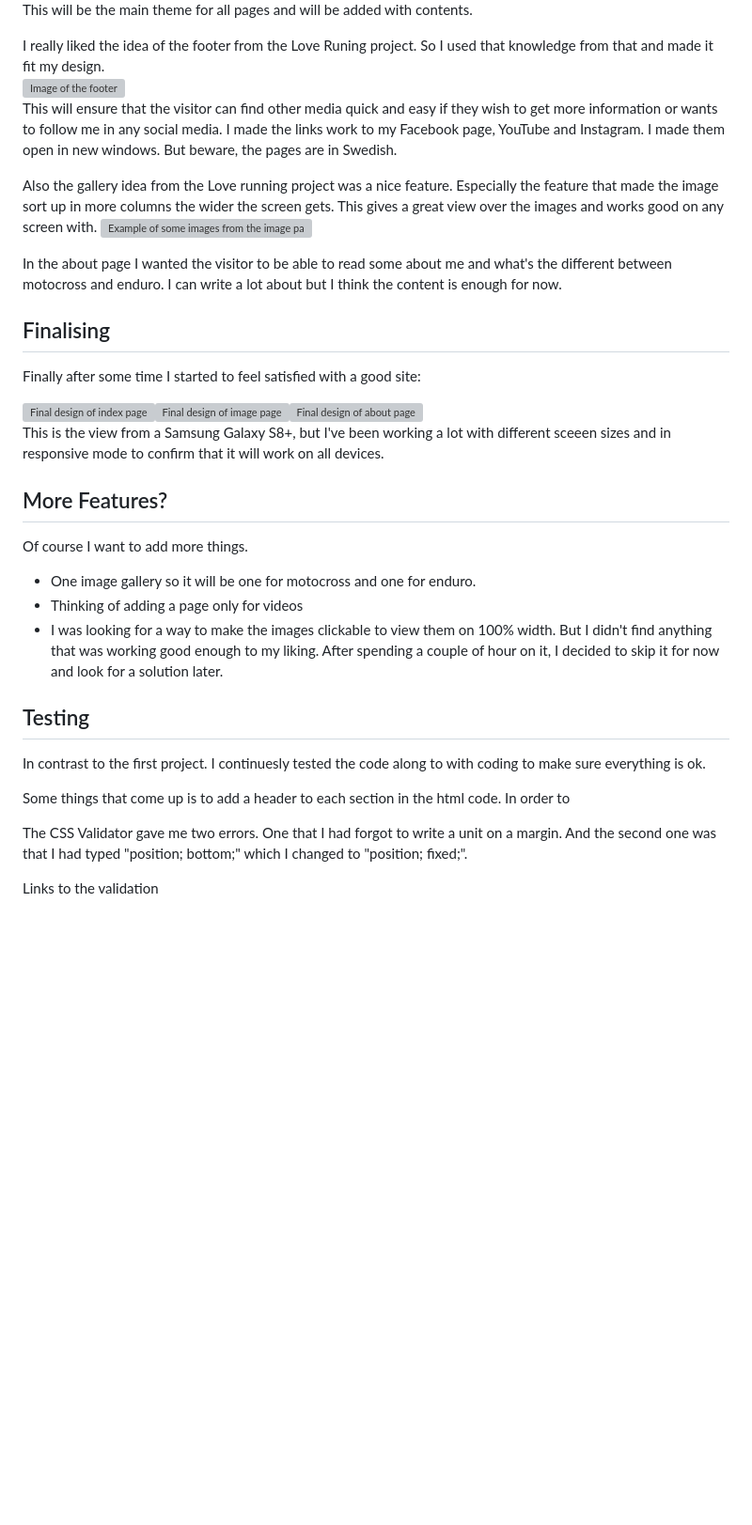
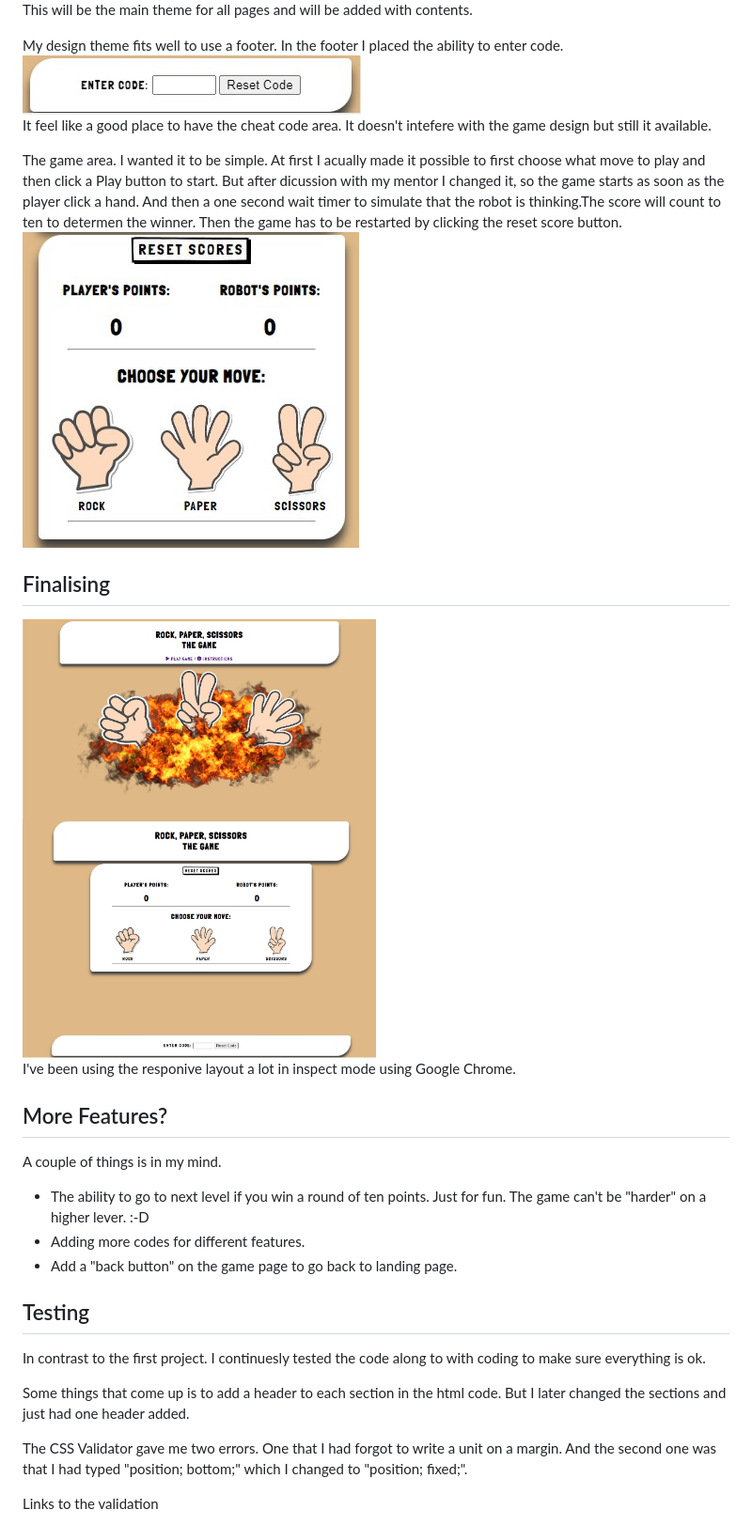
Before and after one commit to RobertAhlin/rps-project2b, a Markdown page: README.md, the part around the change printed below. Shown: that part at 94% size. GitHub-like rendering; pictures changed too: readmefiles/footer.jpg (added), readmefiles/game-area.jpg (added), readmefiles/gamepage-image.jpg (added); blank space fills up the shorter version; grey boxes are pictures that could not be loaded.

```diff
--- a/README.md
+++ b/README.md
@@ -108,40 +109,33 @@ The first basic structure for the game looks like this:<br>
 ![First structure.](readmefiles/first-layout.jpg)<br>
 This will be the main theme for all pages and will be added with contents.
 
-I really liked the idea of the footer from the Love Runing project. So I used that knowledge from that and made it fit my design.<br>
-![Image of the footer](readmefiles/footer-image.jpg)<br>
-This will ensure that the visitor can find other media quick and easy if they wish to get more information or wants to follow me in any social media.
-I made the links work to my Facebook page, YouTube and Instagram. I made them open in new windows. But beware, the pages are in Swedish.
+My design theme fits well to use a footer. In the footer I placed the ability to enter code.<br>
+![Image of the footer](readmefiles/footer.jpg)<br>
+It feel like a good place to have the cheat code area. It doesn't intefere with the game design but still it available.
 
-Also the gallery idea from the Love running project was a nice feature. Especially the feature that made the image sort up in more columns
-the wider the screen gets. This gives a great view over the images and works good on any screen with.
-![Example of some images from the image page](readmefiles/images-image.jpg)
-
-In the about page I wanted the visitor to be able to read some about me and what's the different between motocross and enduro.
-I can write a lot about but I think the content is enough for now.
+The game area. I wanted it to be simple. At first I acually made it possible to first choose what move to play and then click a Play button to start. But after dicussion with my mentor I changed it, so the game starts as soon as the player click a hand. And then a one second wait timer to simulate that the robot is thinking.The score will count to ten to determen the winner. Then the game has to be restarted by clicking the reset score button.<br>
+![Example of some images from the image page](readmefiles/game-area.jpg)
 
 ## <a id="finalising"></a>Finalising
 
-Finally after some time I started to feel satisfied with a good site:<br>
-
-![Final design of index page](readmefiles/index-view.jpg)![Final design of image page](readmefiles/image-view.jpg)![Final design of about page](readmefiles/about-view.jpg)<br>
-This is the view from a Samsung Galaxy S8+, but I've been working a lot with different sceeen sizes and in responsive mode to confirm that it will work on
-all devices.
+<img src="readmefiles/index-image.jpg" width="50%" alt="Image of the landing page."><br>
+<img src="readmefiles/gamepage-image.jpg" width="50%" alt="Image of the game page."><br>
+I've been using the responive layout a lot in inspect mode using Google Chrome.
 
 ## <a id ="more-features"></a>More Features?
 
-Of course I want to add more things.
+A couple of things is in my mind.
 <ul>
-<li> One image gallery so it will be one for motocross and one for enduro.</li>
-<li> Thinking of adding a page only for videos</li>
-<li> I was looking for a way to make the images clickable to view them on 100% width. But I didn't find anything that was working good enough to my liking. After spending a couple of hour on it, I decided to skip it for now and look for a solution later.</li>
+<li> The ability to go to next level if you win a round of ten points. Just for fun. The game can't be "harder" on a higher lever. :-D</li>
+<li> Adding more codes for different features.</li>
+<li> Add a "back button" on the game page to go back to landing page.</li>
 </ul>
 
 ## <a id="testing"></a>Testing
 
 In contrast to the first project. I continuesly tested the code along to with coding to make sure everything is ok.
 
-Some things that come up is to add a header to each section in the html code. In order to
+Some things that come up is to add a header to each section in the html code. But I later changed the sections and just had one header added.
 
 The CSS Validator gave me two errors. One that I had forgot to write a unit on a margin. And the second one was that I had typed "position; bottom;"
 which I changed to "position; fixed;".
```
Also changed, not shown: other parts of README.md (+9 -9 lines), readmefiles/balsamic-idea.jpg (added), readmefiles/header.jpg (added), 1 other file.
